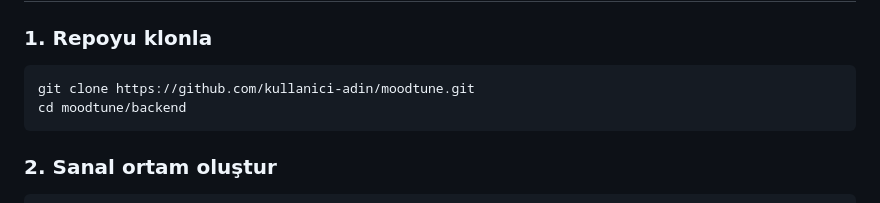
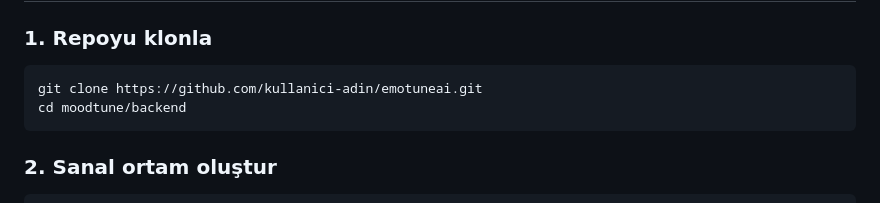
Before and after one commit to alfe03/emotuneai, a Markdown page: README.md, the part around the change. Rendered like a GitHub page.

````diff
--- a/README.md
+++ b/README.md
@@ -17,7 +17,7 @@ AI destekli duygu tabanlı müzik öneri sisteminin backend servisi.
 ### 1. Repoyu klonla
 
 ```bash
-git clone https://github.com/kullanici-adin/moodtune.git
+git clone https://github.com/kullanici-adin/emotuneai.git
 cd moodtune/backend
 ```
 
````
